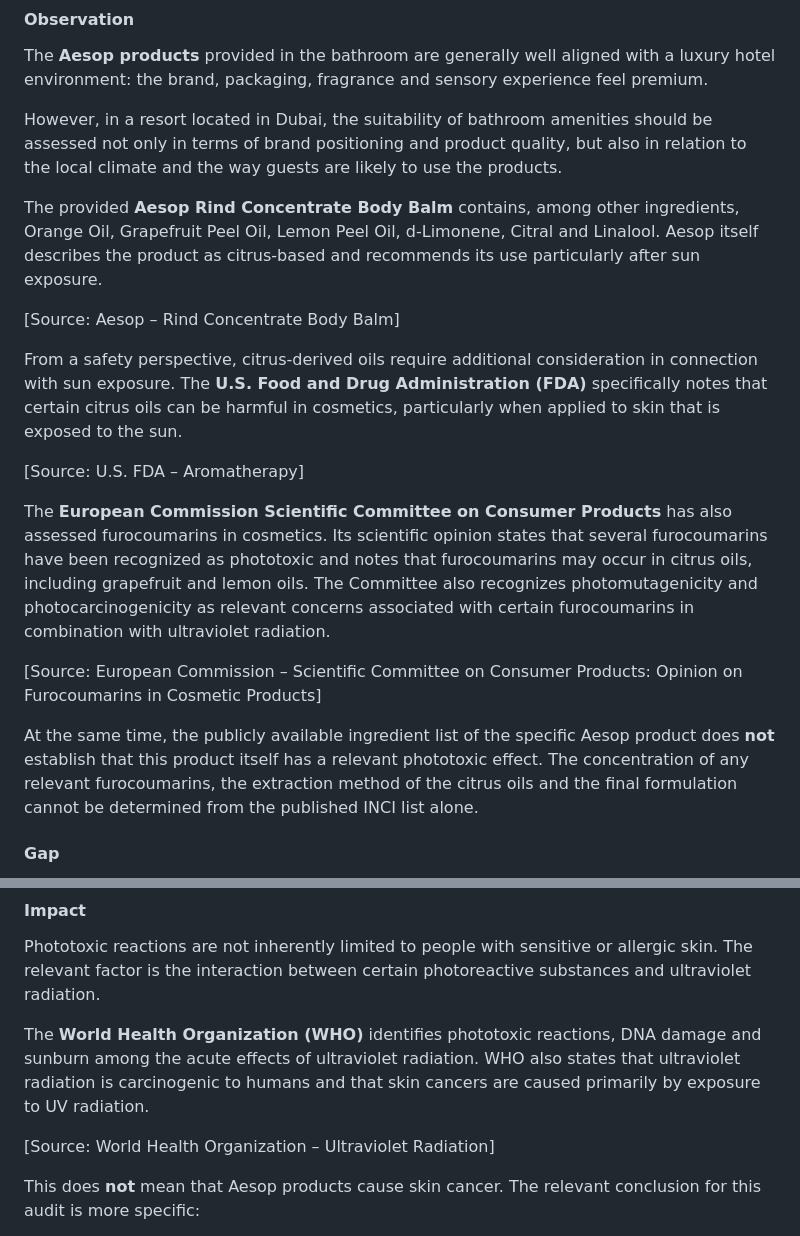
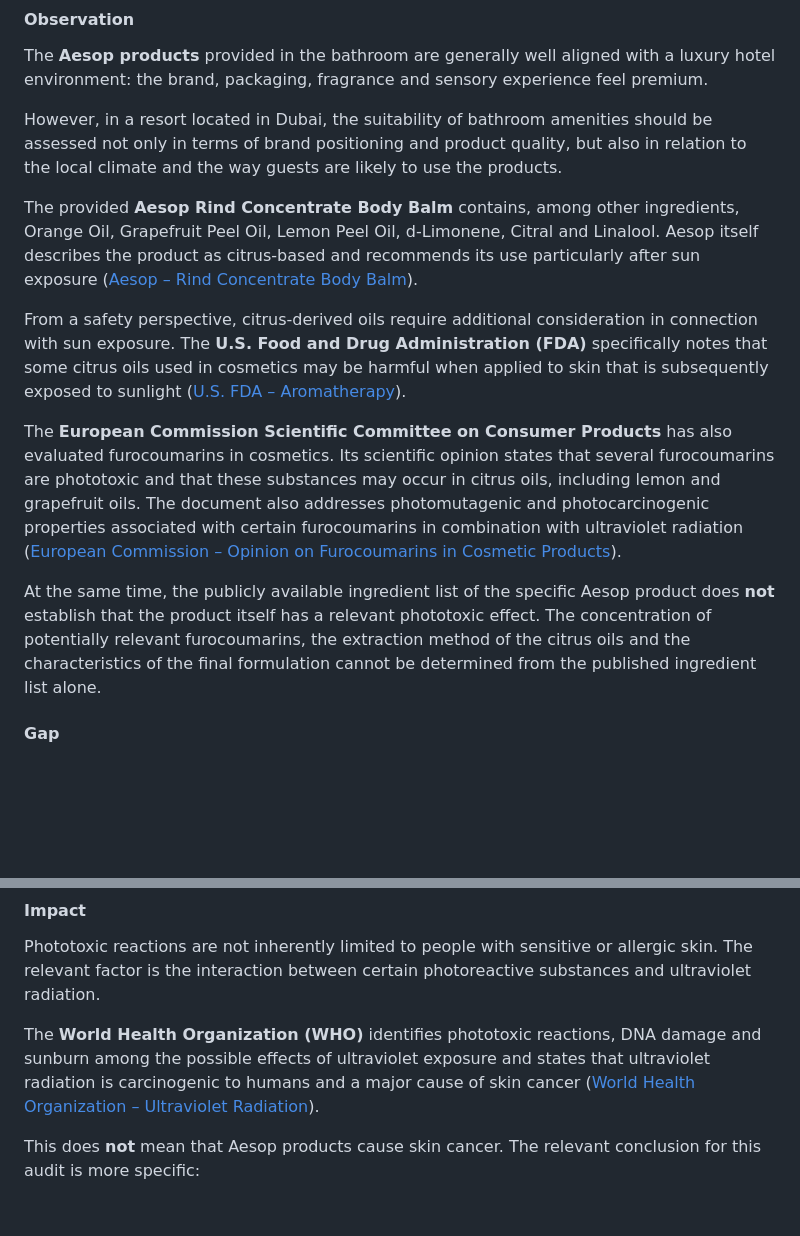
Before and after one commit to AnnaTrocka306/AnnaTrocka-GEO, a Markdown page: docs/case-studies/Waldorf_Astoria_Dubai_Palm_Jumeirah_GEO_Audit_EN.md, 2 parts joined by grey strips. Drawn GitHub-style; blank space fills up the shorter version.

```diff
--- a/docs/case-studies/Waldorf_Astoria_Dubai_Palm_Jumeirah_GEO_Audit_EN.md
+++ b/docs/case-studies/Waldorf_Astoria_Dubai_Palm_Jumeirah_GEO_Audit_EN.md
@@ -352,19 +352,13 @@ The **Aesop products** provided in the bathroom are generally well aligned with
 
 However, in a resort located in Dubai, the suitability of bathroom amenities should be assessed not only in terms of brand positioning and product quality, but also in relation to the local climate and the way guests are likely to use the products.
 
-The provided **Aesop Rind Concentrate Body Balm** contains, among other ingredients, Orange Oil, Grapefruit Peel Oil, Lemon Peel Oil, d-Limonene, Citral and Linalool. Aesop itself describes the product as citrus-based and recommends its use particularly after sun exposure.
+The provided **Aesop Rind Concentrate Body Balm** contains, among other ingredients, Orange Oil, Grapefruit Peel Oil, Lemon Peel Oil, d-Limonene, Citral and Linalool. Aesop itself describes the product as citrus-based and recommends its use particularly after sun exposure ([Aesop – Rind Concentrate Body Balm](https://www.aesop.com/hand-body/body-balms-oils/rind-concentrate-body-balm/9319944030716.html)).
 
-[Source: Aesop – Rind Concentrate Body Balm]
+From a safety perspective, citrus-derived oils require additional consideration in connection with sun exposure. The **U.S. Food and Drug Administration (FDA)** specifically notes that some citrus oils used in cosmetics may be harmful when applied to skin that is subsequently exposed to sunlight ([U.S. FDA – Aromatherapy](https://www.fda.gov/cosmetics/cosmetic-products/aromatherapy)).
 
-From a safety perspective, citrus-derived oils require additional consideration in connection with sun exposure. The **U.S. Food and Drug Administration (FDA)** specifically notes that certain citrus oils can be harmful in cosmetics, particularly when applied to skin that is exposed to the sun.
+The **European Commission Scientific Committee on Consumer Products** has also evaluated furocoumarins in cosmetics. Its scientific opinion states that several furocoumarins are phototoxic and that these substances may occur in citrus oils, including lemon and grapefruit oils. The document also addresses photomutagenic and photocarcinogenic properties associated with certain furocoumarins in combination with ultraviolet radiation ([European Commission – Opinion on Furocoumarins in Cosmetic Products](https://ec.europa.eu/health/ph_risk/committees/04_sccp/docs/sccp_o_036.pdf)).
 
-[Source: U.S. FDA – Aromatherapy]
-
-The **European Commission Scientific Committee on Consumer Products** has also assessed furocoumarins in cosmetics. Its scientific opinion states that several furocoumarins have been recognized as phototoxic and notes that furocoumarins may occur in citrus oils, including grapefruit and lemon oils. The Committee also recognizes photomutagenicity and photocarcinogenicity as relevant concerns associated with certain furocoumarins in combination with ultraviolet radiation.
-
-[Source: European Commission – Scientific Committee on Consumer Products: Opinion on Furocoumarins in Cosmetic Products]
-
-At the same time, the publicly available ingredient list of the specific Aesop product does **not** establish that this product itself has a relevant phototoxic effect. The concentration of any relevant furocoumarins, the extraction method of the citrus oils and the final formulation cannot be determined from the published INCI list alone.
+At the same time, the publicly available ingredient list of the specific Aesop product does **not** establish that the product itself has a relevant phototoxic effect. The concentration of potentially relevant furocoumarins, the extraction method of the citrus oils and the characteristics of the final formulation cannot be determined from the published ingredient list alone.
 
 #### Gap
 
@@ -378,9 +372,7 @@ A guest in a luxury hotel should not require specialist knowledge about essentia
 
 Phototoxic reactions are not inherently limited to people with sensitive or allergic skin. The relevant factor is the interaction between certain photoreactive substances and ultraviolet radiation.
 
-The **World Health Organization (WHO)** identifies phototoxic reactions, DNA damage and sunburn among the acute effects of ultraviolet radiation. WHO also states that ultraviolet radiation is carcinogenic to humans and that skin cancers are caused primarily by exposure to UV radiation.
-
-[Source: World Health Organization – Ultraviolet Radiation]
+The **World Health Organization (WHO)** identifies phototoxic reactions, DNA damage and sunburn among the possible effects of ultraviolet exposure and states that ultraviolet radiation is carcinogenic to humans and a major cause of skin cancer ([World Health Organization – Ultraviolet Radiation](https://www.who.int/news-room/fact-sheets/detail/ultraviolet-radiation)).
 
 This does **not** mean that Aesop products cause skin cancer. The relevant conclusion for this audit is more specific:
 
```
